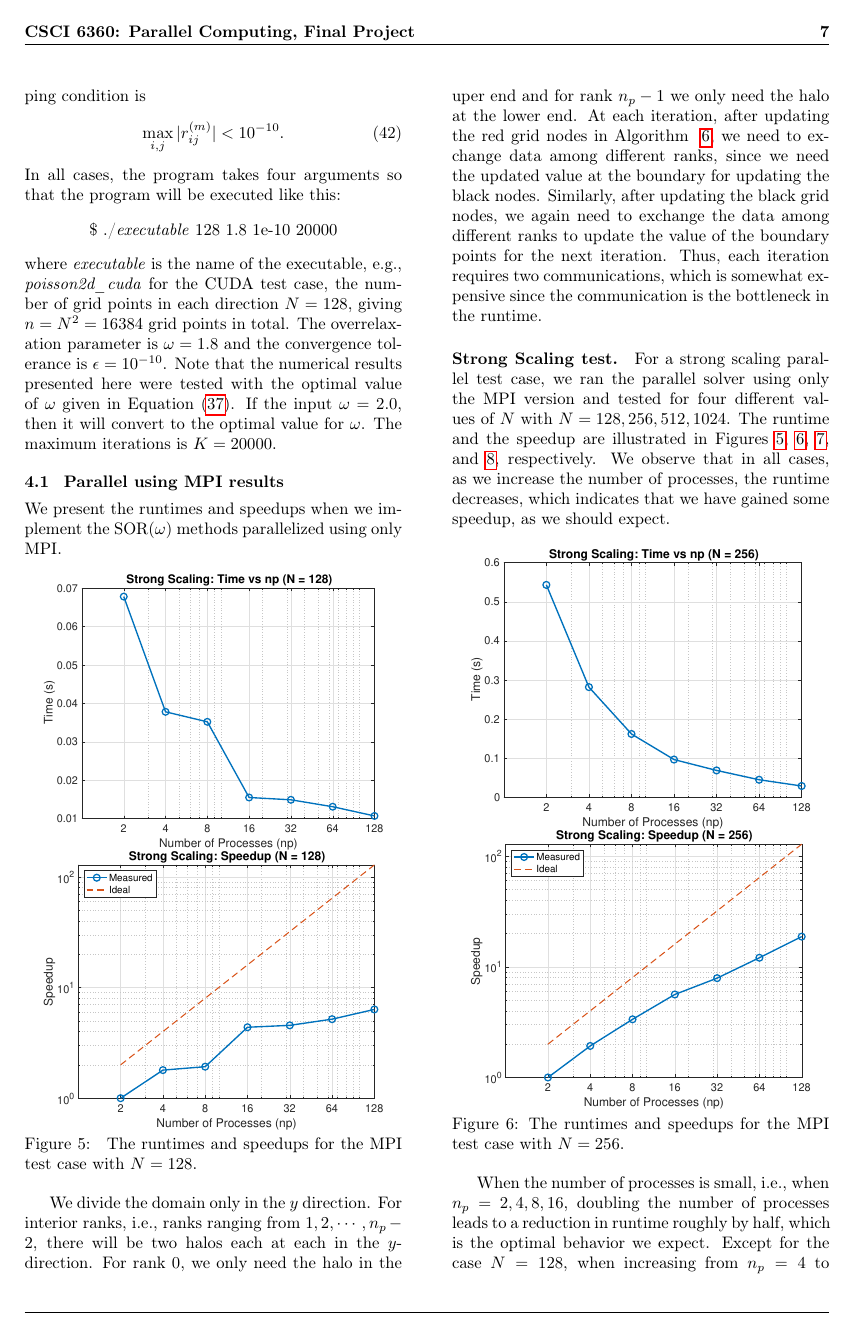
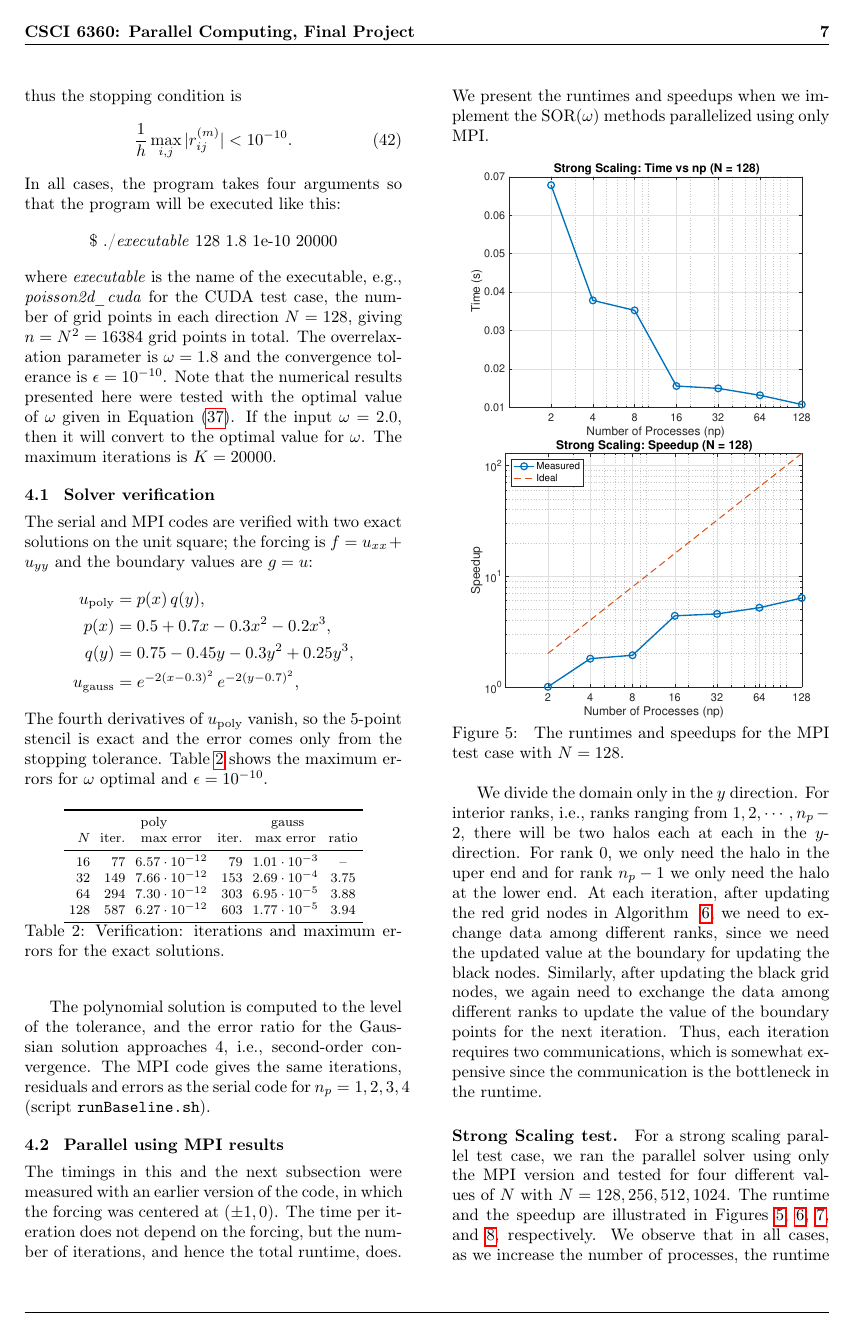
Before and after one commit to nganble/Portfolio, a LaTeX document (PoissonSolver2D/docs/poissonReport.tex): page 7 of 10. Compiled offline with pdfLaTeX.

Commit message:
Update note

```diff
--- a/PoissonSolver2D/docs/poissonReport.tex
+++ b/PoissonSolver2D/docs/poissonReport.tex
@@ -621,8 +621,8 @@ To determine the convergence of the iterative solver, we will use the common sto
     r^{(m)}_{ij} \stackrel{\mathrm{def}}{=} &u^{(m)}_{i+1,j}+u^{(m)}_{i-1,j} + u^{(m)}_{i,j+1}+u^{(m)}_{i,j-1} \notag \\
     &- 4u^{(m)}_{i,j} - h^2 f_{ij}.
 \end{align}
-Convergence is reached when the maximum absolute value of the residual (the $L_\infty$ norm) is below a specified tolerance $\epsilon$. For the numerical results presented in this section, we choose $\epsilon=10^{-10}$, thus the stopping condition is
-\begin{equation}\max_{i,j} |r^{(m)}_{ij}| < 10^{-10}.\end{equation}
+Convergence is reached when the maximum absolute value of the residual (the $L_\infty$ norm), scaled by $1/h$, is below a specified tolerance $\epsilon$. For the numerical results presented in this section, we choose $\epsilon=10^{-10}$, thus the stopping condition is
+\begin{equation}\dfrac{1}{h}\max_{i,j} |r^{(m)}_{ij}| < 10^{-10}.\end{equation}
 In all cases, the program takes four arguments so that the program will be executed like this:
 \begin{align*}
     \text{\$ ./\textit{executable} 128 1.8 1e-10 20000}
@@ -630,10 +630,37 @@ In all cases, the program takes four arguments so that the program will be execu
 where \textit{executable} is the name of the executable, e.g., \textit{poisson2d\_cuda} for the CUDA test case, the number of grid points in each direction $N=128$, giving $n=N^2=16384$ grid points in total. The overrelaxation parameter is $\omega=1.8$ and the convergence tolerance is $\epsilon=10^{-10}$.
 Note that the numerical results presented here were tested with the optimal value of $\omega$ given in Equation~\eqref{eq:optOmega}. If the input $\omega=2.0$, then it will convert to the optimal value for $\omega$. The maximum iterations is $K=20000$.
 
-%We first show the runtime of the MPI solver onle through both strong and weak scaling tests. Subsequently, the performance data for the MPI+CUDA implementation are presented.
-% \subsection{Solver Verification}
+
+\subsection{Solver verification}
+The serial and MPI codes are verified with two exact solutions on the unit square; the forcing is $f=u_{xx}+u_{yy}$ and the boundary values are $g=u$:
+\begin{align*}
+  u_{\text{poly}} &= p(x)\,q(y), \\
+  p(x) &= 0.5+0.7x-0.3x^2-0.2x^3, \\
+  q(y) &= 0.75-0.45y-0.3y^2+0.25y^3, \\
+  u_{\text{gauss}} &= e^{-2(x-0.3)^2}\,e^{-2(y-0.7)^2},
+\end{align*}
+The fourth derivatives of $u_{\text{poly}}$ vanish, so the 5-point stencil is exact and the error comes only from the stopping tolerance. Table~\ref{tab:verification} shows the maximum errors for $\omega$ optimal and $\epsilon=10^{-10}$.
+\begin{table}[H]\footnotesize
+\setlength{\tabcolsep}{3pt}
+\begin{center}
+\begin{tabular}{rrcrcc}
+\toprule
+ & \multicolumn{2}{c}{poly} & \multicolumn{3}{c}{gauss} \\
+$N$ & iter. & max error & iter. & max error & ratio \\
+\midrule
+16  & 77  & $6.57\cdot10^{-12}$ & 79  & $1.01\cdot10^{-3}$ & -- \\
+32  & 149 & $7.66\cdot10^{-12}$ & 153 & $2.69\cdot10^{-4}$ & 3.75 \\
+64  & 294 & $7.30\cdot10^{-12}$ & 303 & $6.95\cdot10^{-5}$ & 3.88 \\
+128 & 587 & $6.27\cdot10^{-12}$ & 603 & $1.77\cdot10^{-5}$ & 3.94 \\
+\bottomrule
+\end{tabular}
+\caption{Verification: iterations and maximum errors for the exact solutions. \label{tab:verification}}
+\end{center}
+\end{table}
+The polynomial solution is computed to the level of the tolerance, and the error ratio for the Gaussian solution approaches 4, i.e., second-order convergence. The MPI code gives the same iterations, residuals and errors as the serial code for $n_p=1,2,3,4$ (script \texttt{run\-Baseline.sh}).
 
 \subsection{Parallel using MPI results}
+The timings in this and the next subsection were measured with an earlier version of the code, in which the forcing was centered at $(\pm1,0)$. The time per iteration does not depend on the forcing, but the number of iterations, and hence the total runtime, does.
 We present the runtimes and speedups when we implement the SOR($\omega$) methods parallelized using only MPI.
 
 \begin{figure}[H]
```
Also changed, not shown: PoissonSolver2D/docs/poissonReport.pdf, PoissonSolver2D/docs/poissonReport.tex (10 more changed lines).
